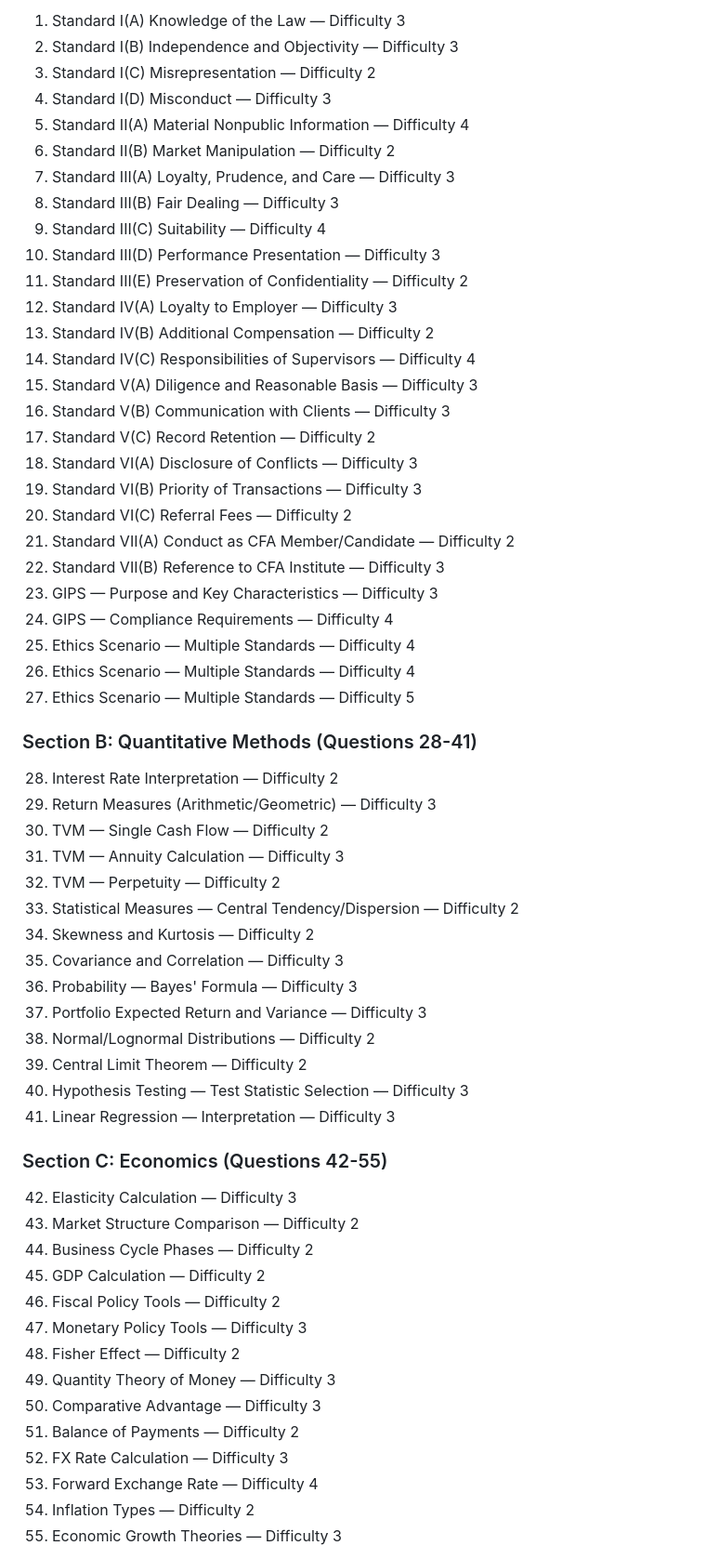
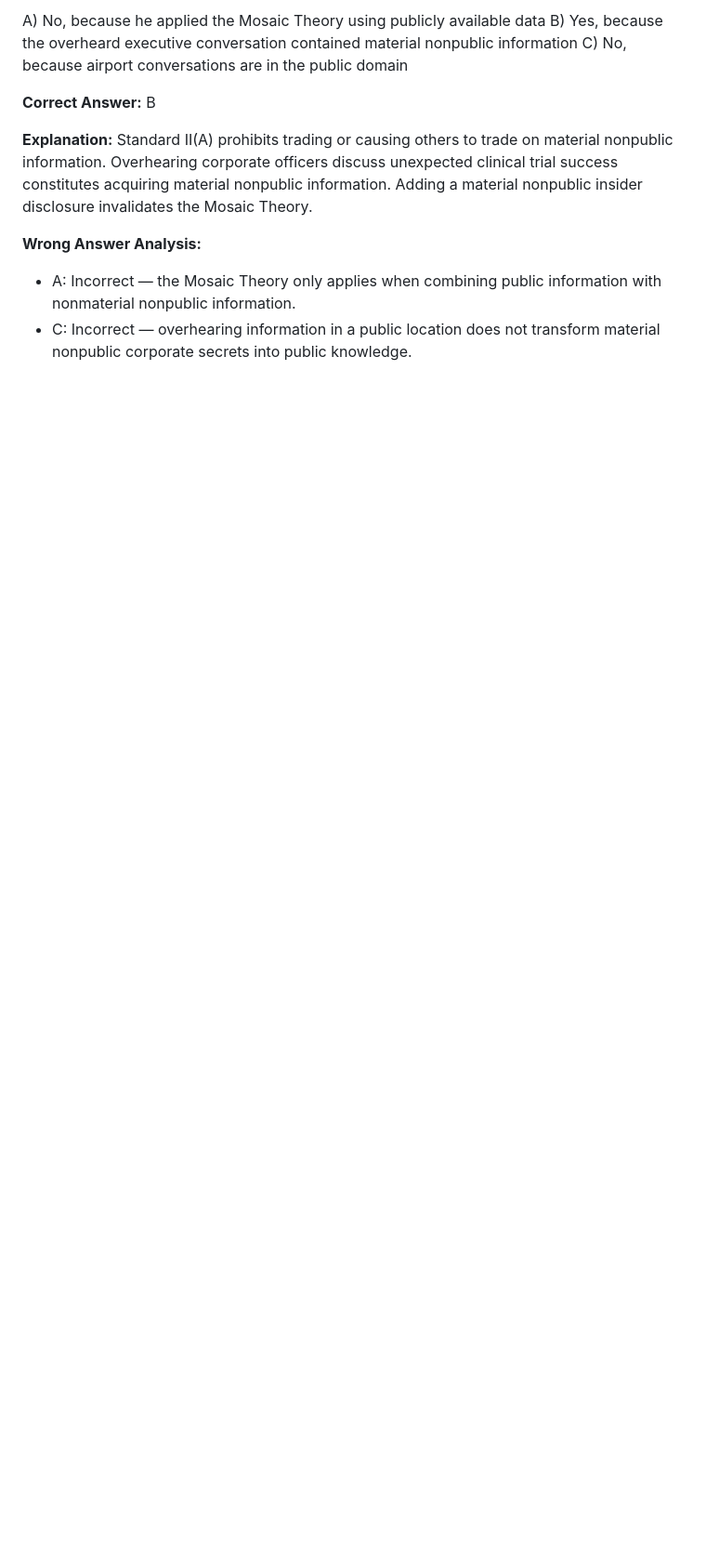
Before and after one commit to Nasaniamoghvarsha/junnu-cfa, a Markdown page: cfa-level-1-system/mock-exams/mock-exam-system.md, the part around one of its changes. Shown at 93% size. Rendered like a GitHub page; blank space fills up the shorter version.

```diff
--- a/cfa-level-1-system/mock-exams/mock-exam-system.md
+++ b/cfa-level-1-system/mock-exams/mock-exam-system.md
@@ -62,63 +46,13 @@ Each mock exam follows the official CFA Level I format:
 
-1. Standard I(A) Knowledge of the Law — Difficulty 3
-2. Standard I(B) Independence and Objectivity — Difficulty 3
-3. Standard I(C) Misrepresentation — Difficulty 2
-4. Standard I(D) Misconduct — Difficulty 3
-5. Standard II(A) Material Nonpublic Information — Difficulty 4
-6. Standard II(B) Market Manipulation — Difficulty 2
-7. Standard III(A) Loyalty, Prudence, and Care — Difficulty 3
-8. Standard III(B) Fair Dealing — Difficulty 3
-9. Standard III(C) Suitability — Difficulty 4
-10. Standard III(D) Performance Presentation — Difficulty 3
-11. Standard III(E) Preservation of Confidentiality — Difficulty 2
-12. Standard IV(A) Loyalty to Employer — Difficulty 3
-13. Standard IV(B) Additional Compensation — Difficulty 2
-14. Standard IV(C) Responsibilities of Supervisors — Difficulty 4
-15. Standard V(A) Diligence and Reasonable Basis — Difficulty 3
-16. Standard V(B) Communication with Clients — Difficulty 3
-17. Standard V(C) Record Retention — Difficulty 2
-18. Standard VI(A) Disclosure of Conflicts — Difficulty 3
-19. Standard VI(B) Priority of Transactions — Difficulty 3
-20. Standard VI(C) Referral Fees — Difficulty 2
-21. Standard VII(A) Conduct as CFA Member/Candidate — Difficulty 2
-22. Standard VII(B) Reference to CFA Institute — Difficulty 3
-23. GIPS — Purpose and Key Characteristics — Difficulty 3
-24. GIPS — Compliance Requirements — Difficulty 4
-25. Ethics Scenario — Multiple Standards — Difficulty 4
-26. Ethics Scenario — Multiple Standards — Difficulty 4
-27. Ethics Scenario — Multiple Standards — Difficulty 5
+A) No, because he applied the Mosaic Theory using publicly available data
+B) Yes, because the overheard executive conversation contained material nonpublic information
+C) No, because airport conversations are in the public domain
 
-### Section B: Quantitative Methods (Questions 28-41)
+**Correct Answer:** B
 
-28. Interest Rate Interpretation — Difficulty 2
-29. Return Measures (Arithmetic/Geometric) — Difficulty 3
-30. TVM — Single Cash Flow — Difficulty 2
-31. TVM — Annuity Calculation — Difficulty 3
-32. TVM — Perpetuity — Difficulty 2
-33. Statistical Measures — Central Tendency/Dispersion — Difficulty 2
-34. Skewness and Kurtosis — Difficulty 2
-35. Covariance and Correlation — Difficulty 3
-36. Probability — Bayes' Formula — Difficulty 3
-37. Portfolio Expected Return and Variance — Difficulty 3
-38. Normal/Lognormal Distributions — Difficulty 2
-39. Central Limit Theorem — Difficulty 2
-40. Hypothesis Testing — Test Statistic Selection — Difficulty 3
-41. Linear Regression — Interpretation — Difficulty 3
+**Explanation:** Standard II(A) prohibits trading or causing others to trade on material nonpublic information. Overhearing corporate officers discuss unexpected clinical trial success constitutes acquiring material nonpublic information. Adding a material nonpublic insider disclosure invalidates the Mosaic Theory.
 
-### Section C: Economics (Questions 42-55)
+**Wrong Answer Analysis:**
+- A: Incorrect — the Mosaic Theory only applies when combining public information with nonmaterial nonpublic information.
+- C: Incorrect — overhearing information in a public location does not transform material nonpublic corporate secrets into public knowledge.
 
-42. Elasticity Calculation — Difficulty 3
-43. Market Structure Comparison — Difficulty 2
-44. Business Cycle Phases — Difficulty 2
-45. GDP Calculation — Difficulty 2
-46. Fiscal Policy Tools — Difficulty 2
-47. Monetary Policy Tools — Difficulty 3
-48. Fisher Effect — Difficulty 2
-49. Quantity Theory of Money — Difficulty 3
-50. Comparative Advantage — Difficulty 3
-51. Balance of Payments — Difficulty 2
-52. FX Rate Calculation — Difficulty 3
-53. Forward Exchange Rate — Difficulty 4
-54. Inflation Types — Difficulty 2
-55. Economic Growth Theories — Difficulty 3
-
```
Also changed, not shown: other parts of cfa-level-1-system/mock-exams/mock-exam-system.md (+265 -284 lines).
